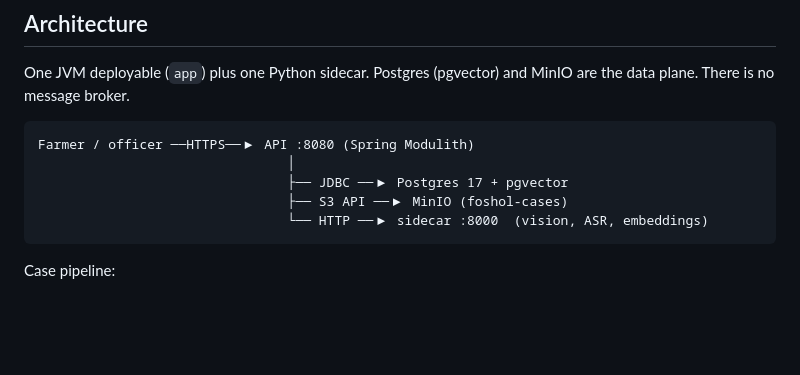
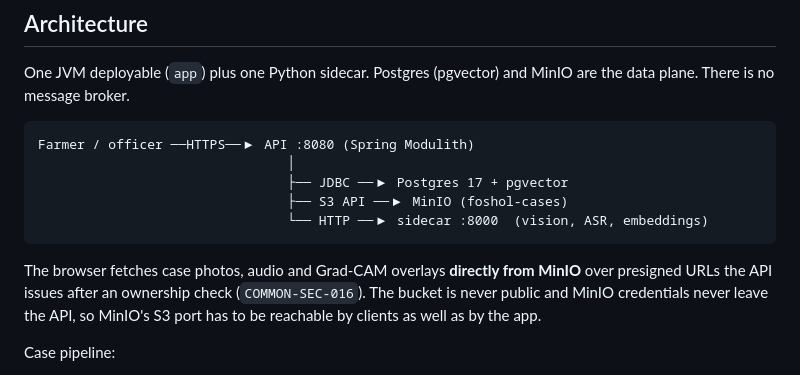
Before and after one commit to Pronoy-Anirudhya/foshol-doctor, a Markdown page: README.md, the part around one of its changes. Drawn GitHub-style; blank space fills up the shorter version.

````diff
--- a/README.md
+++ b/README.md
@@ -191,6 +219,11 @@ Farmer / officer ──HTTPS──▶ API :8080 (Spring Modulith)
                                 ├── S3 API ──▶ MinIO (foshol-cases)
                                 └── HTTP ──▶ sidecar :8000  (vision, ASR, embeddings)
 ```
+
+The browser fetches case photos, audio and Grad-CAM overlays **directly from MinIO** over presigned
+URLs the API issues after an ownership check (`COMMON-SEC-016`). The bucket is never public and MinIO
+credentials never leave the API, so MinIO's S3 port has to be reachable by clients as well as by the
+app.
 
 Case pipeline:
 
````
Also changed, not shown: other parts of README.md (+33 -5 lines).
